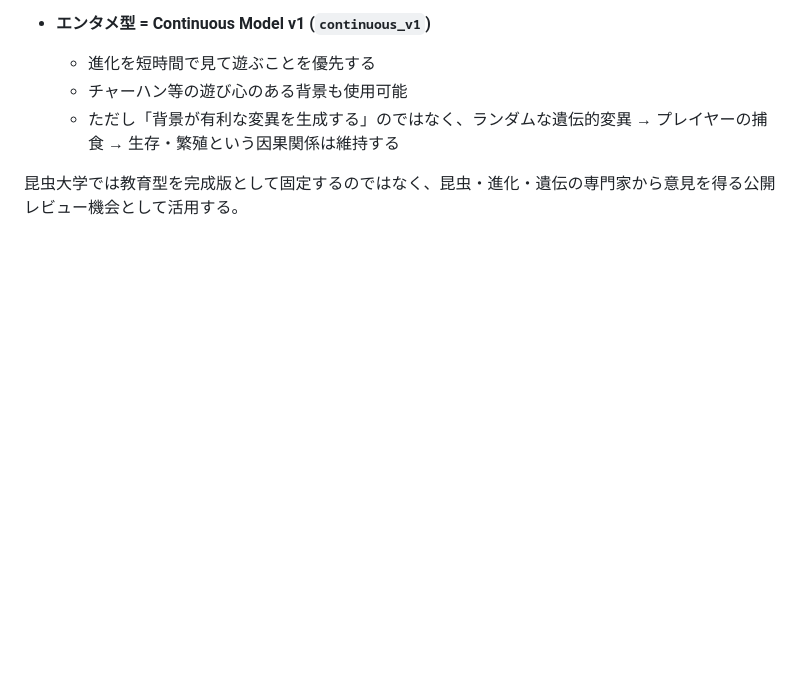
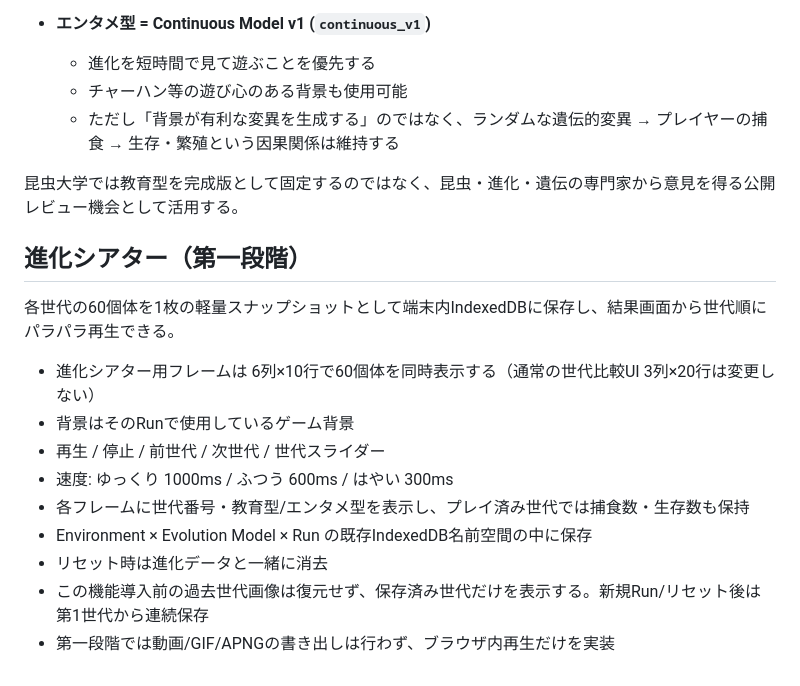
Before and after one commit to Ganyujapan/Gitai_Lab_Preview, a Markdown page: README.md, the part around the change. GitHub-like rendering; blank space fills up the shorter version.

Commit message:
Document Evolution Theater phase one

```diff
--- a/README.md
+++ b/README.md
@@ -252,3 +252,17 @@ ChatGPT用ログには、各世代の捕食数・生存数・親12枠・突然
   - ただし「背景が有利な変異を生成する」のではなく、ランダムな遺伝的変異 → プレイヤーの捕食 → 生存・繁殖という因果関係は維持する
 
 昆虫大学では教育型を完成版として固定するのではなく、昆虫・進化・遺伝の専門家から意見を得る公開レビュー機会として活用する。
+
+## 進化シアター（第一段階）
+
+各世代の60個体を1枚の軽量スナップショットとして端末内IndexedDBに保存し、結果画面から世代順にパラパラ再生できる。
+
+- 進化シアター用フレームは 6列×10行で60個体を同時表示する（通常の世代比較UI 3列×20行は変更しない）
+- 背景はそのRunで使用しているゲーム背景
+- 再生 / 停止 / 前世代 / 次世代 / 世代スライダー
+- 速度: ゆっくり 1000ms / ふつう 600ms / はやい 300ms
+- 各フレームに世代番号・教育型/エンタメ型を表示し、プレイ済み世代では捕食数・生存数も保持
+- Environment × Evolution Model × Run の既存IndexedDB名前空間の中に保存
+- リセット時は進化データと一緒に消去
+- この機能導入前の過去世代画像は復元せず、保存済み世代だけを表示する。新規Run/リセット後は第1世代から連続保存
+- 第一段階では動画/GIF/APNGの書き出しは行わず、ブラウザ内再生だけを実装
```
